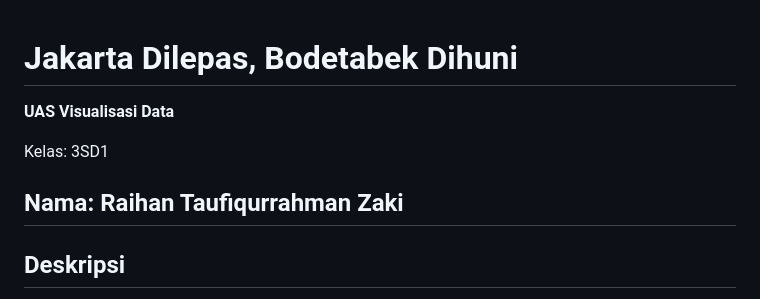
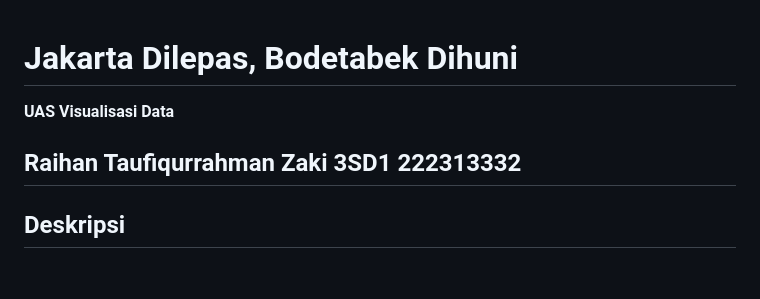
Before and after one commit to hanhanano/UAS_VD, a Markdown page: README.md, the part around the change. Drawn GitHub-style; blank space fills up the shorter version.

Commit message:
Desc change

```diff
--- a/README.md
+++ b/README.md
@@ -1,9 +1,10 @@
 # Jakarta Dilepas, Bodetabek Dihuni
+
 **UAS Visualisasi Data**
 
-Kelas: 3SD1
-
-Nama: Raihan Taufiqurrahman Zaki
+Raihan Taufiqurrahman Zaki
+3SD1
+222313332
 ---
 
 ## Deskripsi
```
